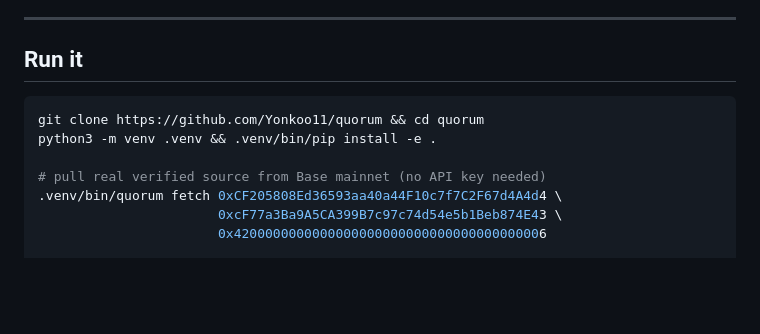
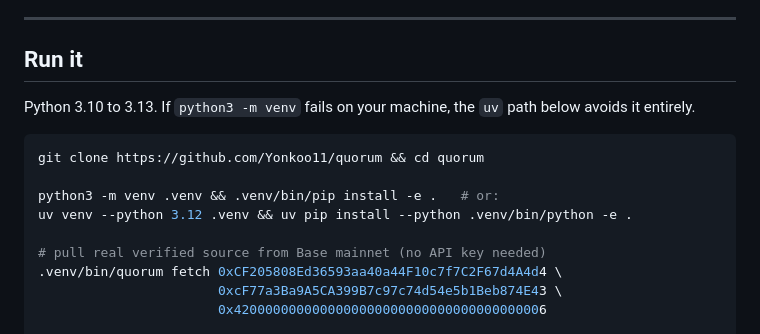
Before and after one commit to Yonkoo11/quorum, a Markdown page: README.md, the part around the change. Rendered like a GitHub page; blank space fills up the shorter version.

Commit message:
Give the quickstart a second path and name the Python range
A judge whose python3 cannot build a venv now has a uv line that skips the
problem, which is exactly the failure I hit cold-cloning the repo.

Co-Authored-By: Claude Opus 5 (1M context) <noreply@anthropic.com>
Claude-Session: https://claude.ai/code/session_01JvjW8AdEywS4zqDQVjPrEt

````diff
--- a/README.md
+++ b/README.md
@@ -144,9 +144,13 @@ The signing key is read from the process environment at call time. It is never l
 
 ## Run it
 
+Python 3.10 to 3.13. If `python3 -m venv` fails on your machine, the `uv` path below avoids it entirely.
+
 ```bash
 git clone https://github.com/Yonkoo11/quorum && cd quorum
-python3 -m venv .venv && .venv/bin/pip install -e .
+
+python3 -m venv .venv && .venv/bin/pip install -e .   # or:
+uv venv --python 3.12 .venv && uv pip install --python .venv/bin/python -e .
 
 # pull real verified source from Base mainnet (no API key needed)
 .venv/bin/quorum fetch 0xCF205808Ed36593aa40a44F10c7f7C2F67d4A4d4 \
````
